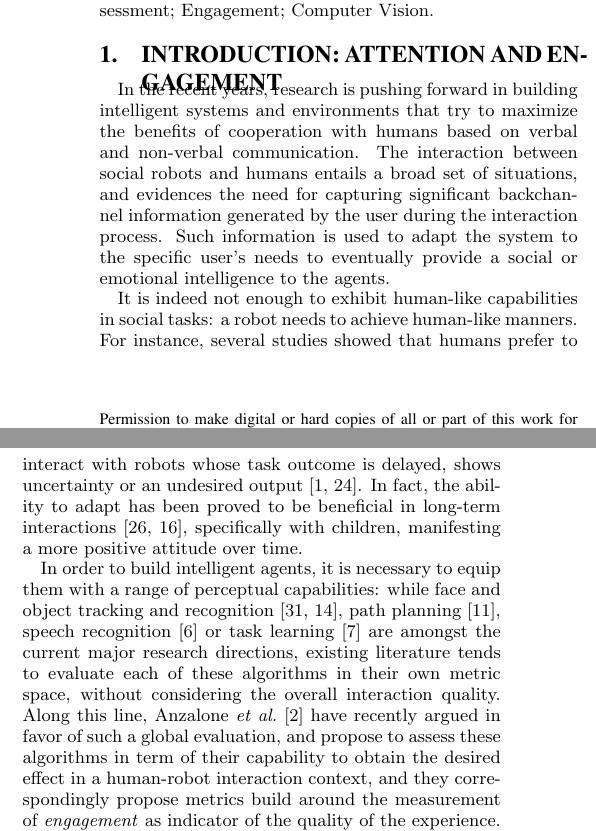
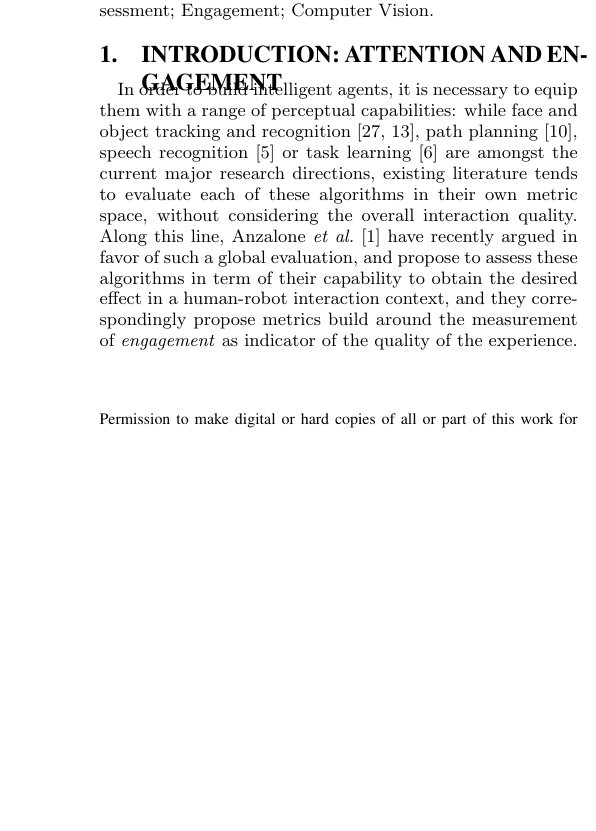
Before and after one commit to chili-epfl/paper-HRI2016-attentionTracker, a LaTeX paper (paper.tex): two parts of the columns of page 1 of 8 before the commit and part of one column of page 1 of 8 after it, the two joined at a grey line, cut so that both start at the same text, the shorter picture padded with empty space. Compiled offline with pdfLaTeX.

Commit message:
Commented out for now out-of-scope parts of intro

```diff
--- a/paper.tex
+++ b/paper.tex
@@ -49,22 +49,22 @@ robot to account and react to the user's changing engagement in real-time.
 \keywords{Human-Robot Interaction; Social Robotics; Attention Assessment; Engagement; Computer Vision.}
 
 \section{Introduction: Attention and Engagement}
-In the recent years, research is pushing forward in building intelligent systems
-and environments that try to maximize the benefits of cooperation with humans
-based on verbal and non-verbal communication. The interaction between social
-robots and humans entails a broad set of situations, and evidences the need for
-capturing significant backchannel information generated by the user during the
-interaction process. Such information is used to adapt the system to the
-specific user's needs to eventually provide a social or emotional intelligence
-to the agents.
-
-It is indeed not enough to exhibit human-like capabilities in social tasks: a
-robot needs to achieve human-like manners. For instance, several studies showed
-that humans prefer to interact with robots whose task outcome is delayed, shows
-uncertainty or an undesired output \cite{Admoni,Short}. In fact, the ability to
-adapt has been proved to be beneficial in long-term interactions
-\cite{Tielman:2014, Lim:2014}, specifically with children, manifesting a more
-positive attitude over time.
+%In the recent years, research is pushing forward in building intelligent systems
+%and environments that try to maximize the benefits of cooperation with humans
+%based on verbal and non-verbal communication. The interaction between social
+%robots and humans entails a broad set of situations, and evidences the need for
+%capturing significant backchannel information generated by the user during the
+%interaction process. Such information is used to adapt the system to the
+%specific user's needs to eventually provide a social or emotional intelligence
+%to the agents.
+%
+%It is indeed not enough to exhibit human-like capabilities in social tasks: a
+%robot needs to achieve human-like manners. For instance, several studies showed
+%that humans prefer to interact with robots whose task outcome is delayed, shows
+%uncertainty or an undesired output \cite{Admoni,Short}. In fact, the ability to
+%adapt has been proved to be beneficial in long-term interactions
+%\cite{Tielman:2014, Lim:2014}, specifically with children, manifesting a more
+%positive attitude over time.
 
 In order to build intelligent agents, it is necessary to equip them with a range
 of perceptual capabilities: while face and object tracking and
```
